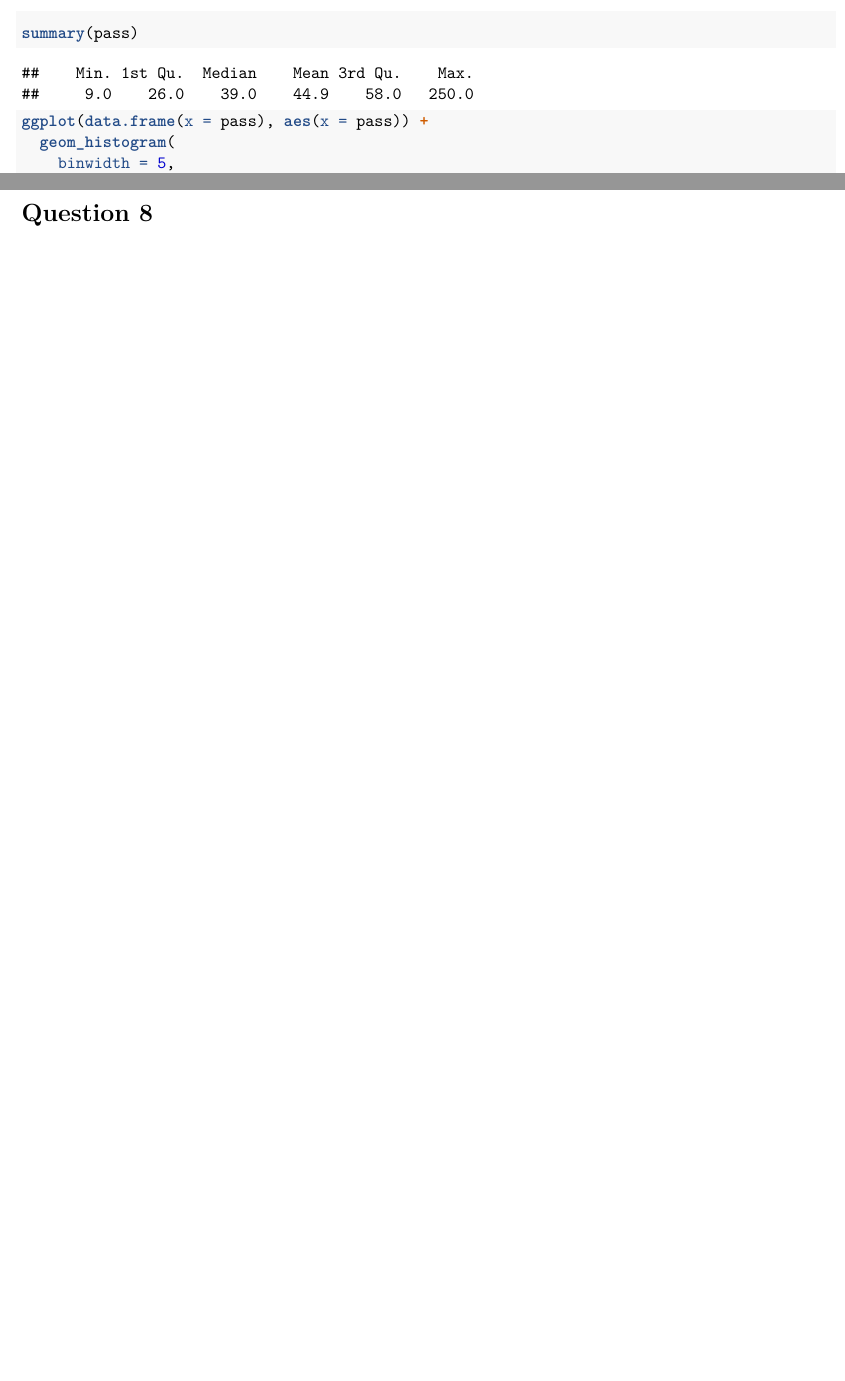
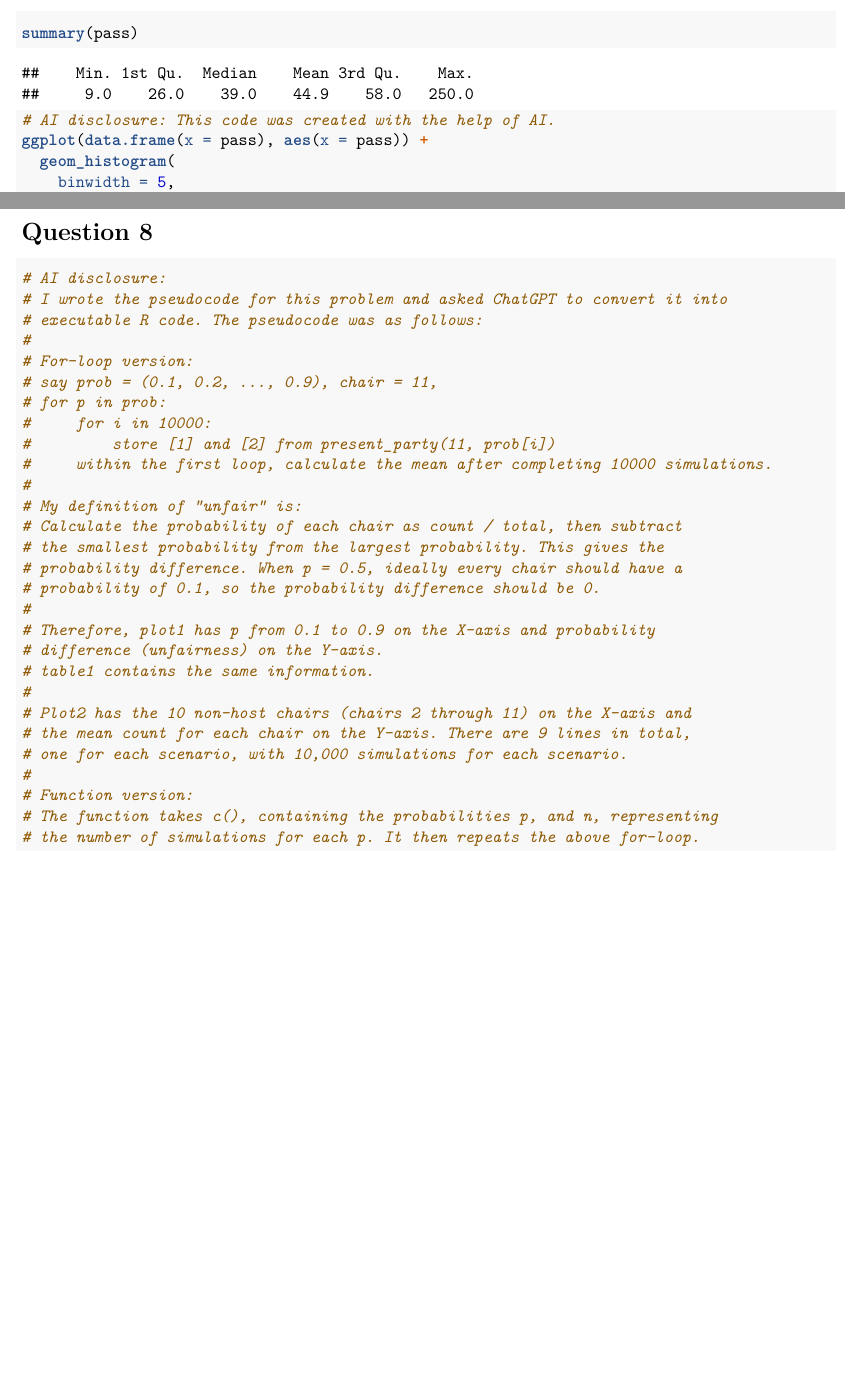
Before and after one commit to Guangyu-Qiu/7045_collaboration, an R Markdown document (HW1.Rmd): two parts of pages 3 and 5 of 5, joined at a grey line, cut so that both start at the same text. Rendered offline with R 4.5, knitr and Pandoc, then LaTeX, with nearby package versions.

Commit message:
added some AI disclosure

````diff
--- a/HW1.Rmd
+++ b/HW1.Rmd
@@ -73,6 +75,8 @@ ggplot(data.frame(x = sim), aes(x = sim)) +
 # Question 5
 ```{r}
 summary(pass)
+
+# AI disclosure: This code was created with the help of AI.
 ggplot(data.frame(x = pass), aes(x = pass)) +
   geom_histogram(
     binwidth = 5,
@@ -102,5 +106,38 @@ The chi-squared goodness-of-fit test gave a p-value of 0.11, so I failed to reje
 
 # Question 8
 ```{r}
+# AI disclosure:
+# I wrote the pseudocode for this problem and asked ChatGPT to convert it into
+# executable R code. The pseudocode was as follows:
+#
+# For-loop version:
+# say prob = (0.1, 0.2, ..., 0.9), chair = 11,
+# for p in prob:
+#     for i in 10000:
+#         store [1] and [2] from present_party(11, prob[i])
+#     within the first loop, calculate the mean after completing 10000 simulations.
+#
+# My definition of "unfair" is:
+# Calculate the probability of each chair as count / total, then subtract
+# the smallest probability from the largest probability. This gives the
+# probability difference. When p = 0.5, ideally every chair should have a
+# probability of 0.1, so the probability difference should be 0.
+#
+# Therefore, plot1 has p from 0.1 to 0.9 on the X-axis and probability
+# difference (unfairness) on the Y-axis.
+# table1 contains the same information.
+#
+# Plot2 has the 10 non-host chairs (chairs 2 through 11) on the X-axis and
+# the mean count for each chair on the Y-axis. There are 9 lines in total,
+# one for each scenario, with 10,000 simulations for each scenario.
+#
+# Function version:
+# The function takes c(), containing the probabilities p, and n, representing
+# the number of simulations for each p. It then repeats the above for-loop.
+```
+
+
+
+```{r}
 
 ```
````
Also changed, not shown: HW1.Rmd (2 more changed lines).
